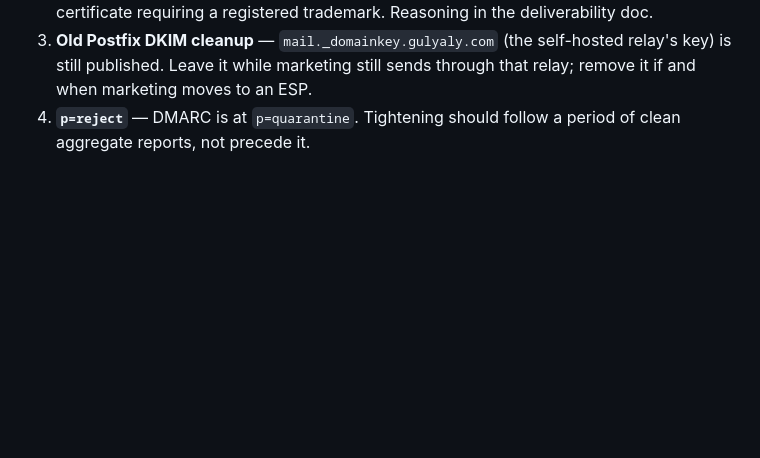
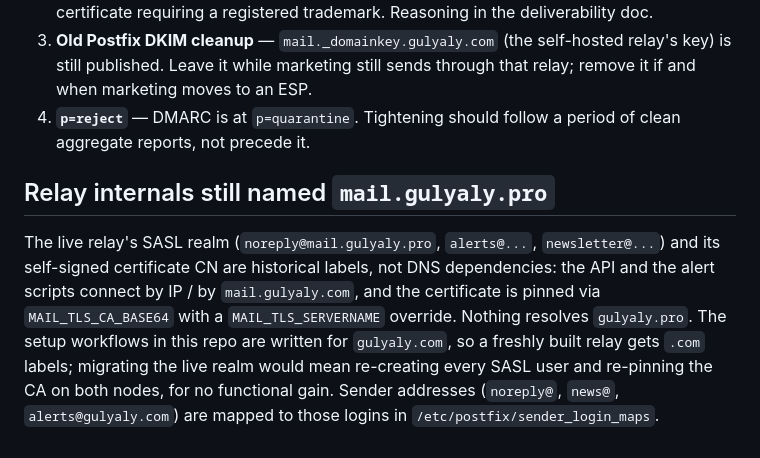
Before and after one commit to bycharyyev/gul, a Markdown page: docs/EMAIL.md, the part around the change. Drawn GitHub-style; blank space fills up the shorter version.

Commit message:
docs(email): note the historical relay realm labels
Co-Authored-By: Claude Sonnet 5 <noreply@anthropic.com>

```diff
--- a/docs/EMAIL.md
+++ b/docs/EMAIL.md
@@ -511,3 +511,14 @@ Everything needed for mail to work is done. What is left is optional and deliber
    when marketing moves to an ESP.
 4. **`p=reject`** — DMARC is at `p=quarantine`. Tightening should follow a period of clean
    aggregate reports, not precede it.
+
+## Relay internals still named `mail.gulyaly.pro`
+
+The live relay's SASL realm (`noreply@mail.gulyaly.pro`, `alerts@...`, `newsletter@...`) and its
+self-signed certificate CN are historical labels, not DNS dependencies: the API and the alert
+scripts connect by IP / by `mail.gulyaly.com`, and the certificate is pinned via
+`MAIL_TLS_CA_BASE64` with a `MAIL_TLS_SERVERNAME` override. Nothing resolves `gulyaly.pro`. The
+setup workflows in this repo are written for `gulyaly.com`, so a freshly built relay gets `.com`
+labels; migrating the live realm would mean re-creating every SASL user and re-pinning the CA on
+both nodes, for no functional gain. Sender addresses (`noreply@`, `news@`, `alerts@gulyaly.com`)
+are mapped to those logins in `/etc/postfix/sender_login_maps`.
```
